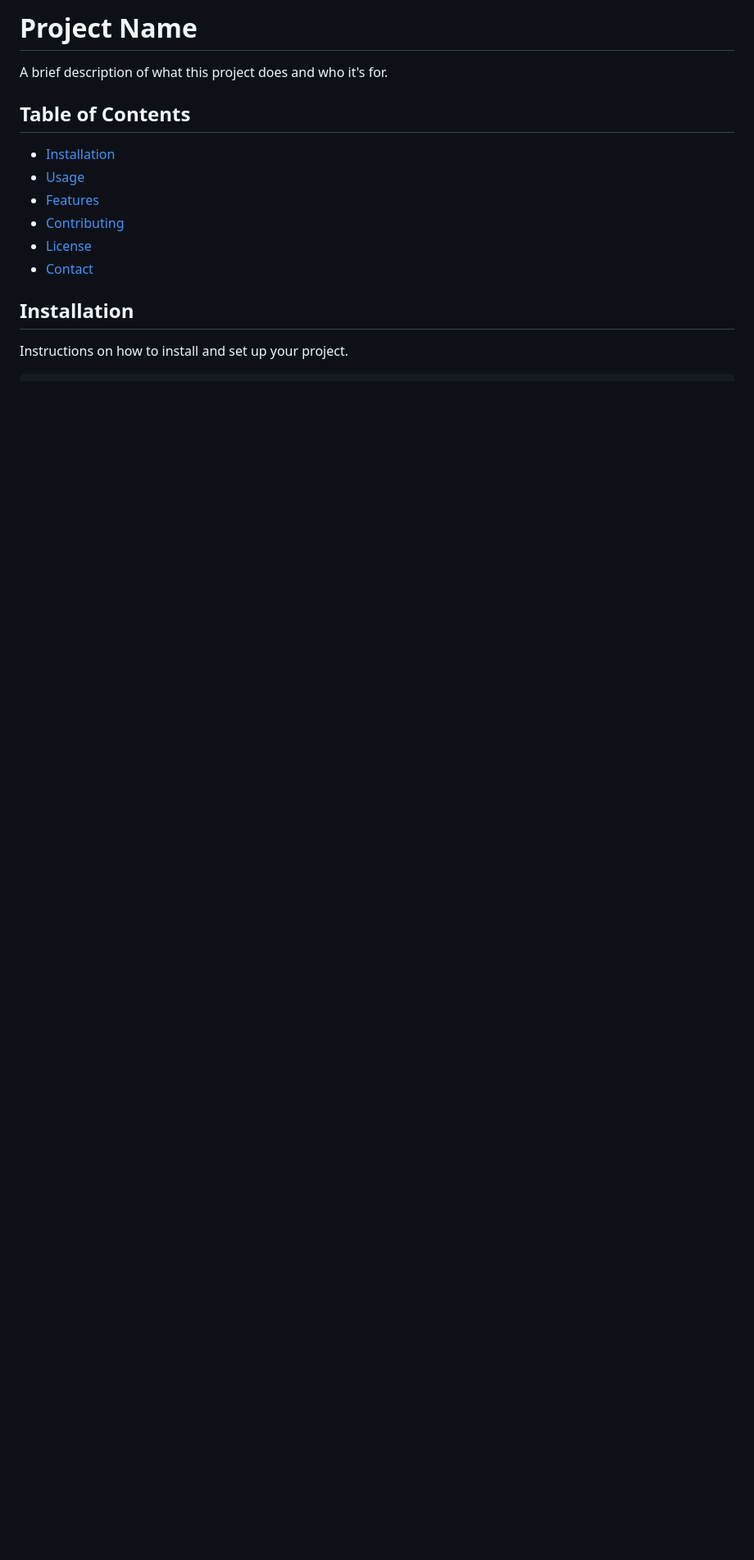
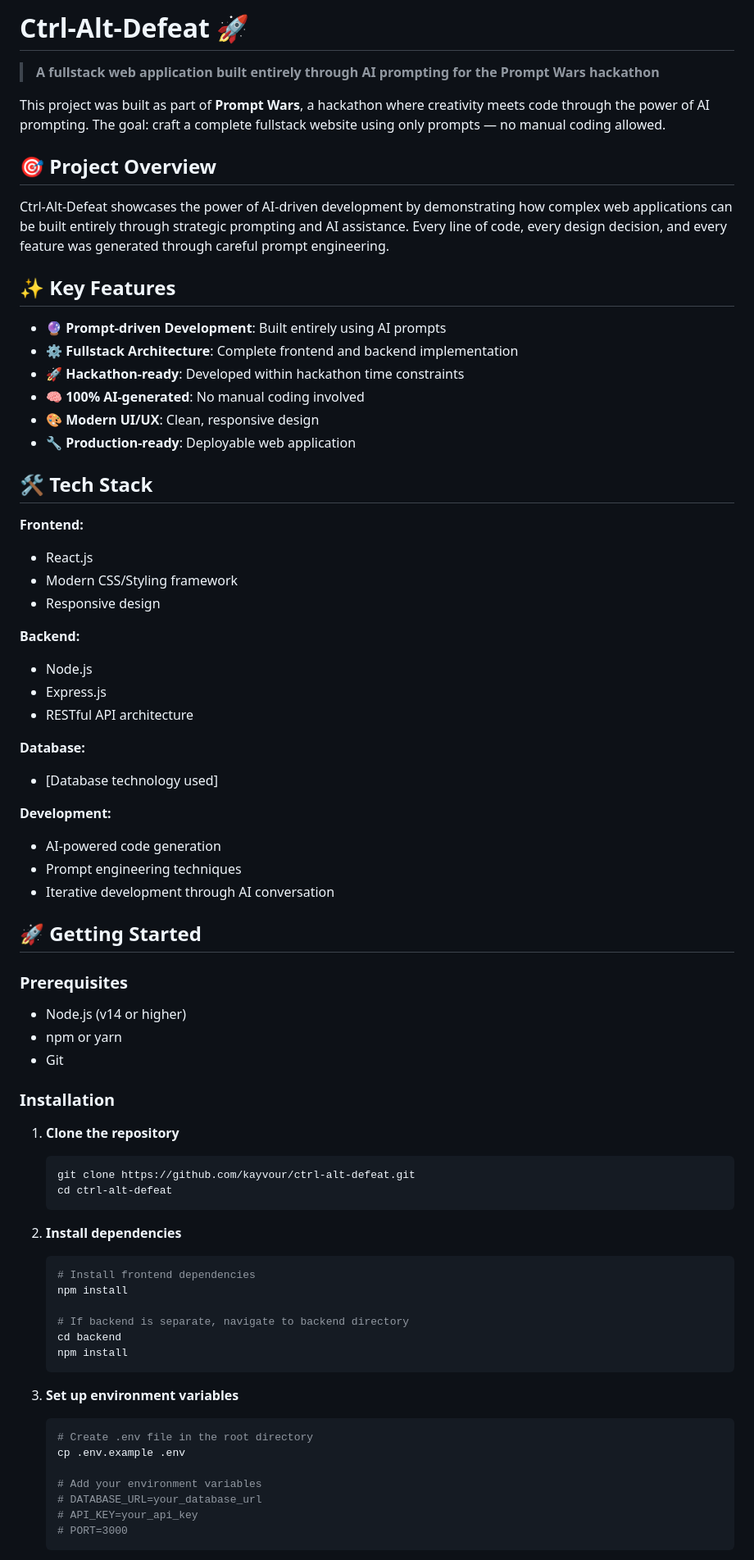
Before and after one commit to kayvour/ctrl-alt-defeat, a Markdown page: readme.md, the part around the change printed below. Shown: that part at 82% size. Drawn GitHub-style; blank space fills up the shorter version.

````diff
--- a/readme.md
+++ b/readme.md
@@ -1,16 +1,76 @@
-# Project Name
+# Ctrl-Alt-Defeat 🚀
 
-A brief description of what this project does and who it's for.
+> **A fullstack web application built entirely through AI prompting for the Prompt Wars hackathon**
 
-## Table of Contents
+This project was built as part of **Prompt Wars**, a hackathon where creativity meets code through the power of AI prompting. The goal: craft a complete fullstack website using only prompts — no manual coding allowed.
 
-- [Installation](#installation)
-- [Usage](#usage)
-- [Features](#features)
-- [Contributing](#contributing)
-- [License](#license)
-- [Contact](#contact)
+## 🎯 Project Overview
 
-## Installation
+Ctrl-Alt-Defeat showcases the power of AI-driven development by demonstrating how complex web applications can be built entirely through strategic prompting and AI assistance. Every line of code, every design decision, and every feature was generated through careful prompt engineering.
 
-Instructions on how to install and set up your project.
+## ✨ Key Features
+
+- 🔮 **Prompt-driven Development**: Built entirely using AI prompts
+- ⚙️ **Fullstack Architecture**: Complete frontend and backend implementation
+- 🚀 **Hackathon-ready**: Developed within hackathon time constraints
+- 🧠 **100% AI-generated**: No manual coding involved
+- 🎨 **Modern UI/UX**: Clean, responsive design
+- 🔧 **Production-ready**: Deployable web application
+
+## 🛠️ Tech Stack
+
+**Frontend:**
+- React.js
+- Modern CSS/Styling framework
+- Responsive design
+
+**Backend:**
+- Node.js
+- Express.js
+- RESTful API architecture
+
+**Database:**
+- [Database technology used]
+
+**Development:**
+- AI-powered code generation
+- Prompt engineering techniques
+- Iterative development through AI conversation
+
+## 🚀 Getting Started
+
+### Prerequisites
+
+- Node.js (v14 or higher)
+- npm or yarn
+- Git
+
+### Installation
+
+1. **Clone the repository**
+   ```bash
+   git clone https://github.com/kayvour/ctrl-alt-defeat.git
+   cd ctrl-alt-defeat
+   ```
+
+2. **Install dependencies**
+   ```bash
+   # Install frontend dependencies
+   npm install
+
+   # If backend is separate, navigate to backend directory
+   cd backend
+   npm install
+   ```
+
+3. **Set up environment variables**
+   ```bash
+   # Create .env file in the root directory
+   cp .env.example .env
+
+   # Add your environment variables
+   # DATABASE_URL=your_database_url
+   # API_KEY=your_api_key
+   # PORT=3000
+   ```
+
````
Also changed, not shown: other parts of readme.md (+82 -102 lines).
